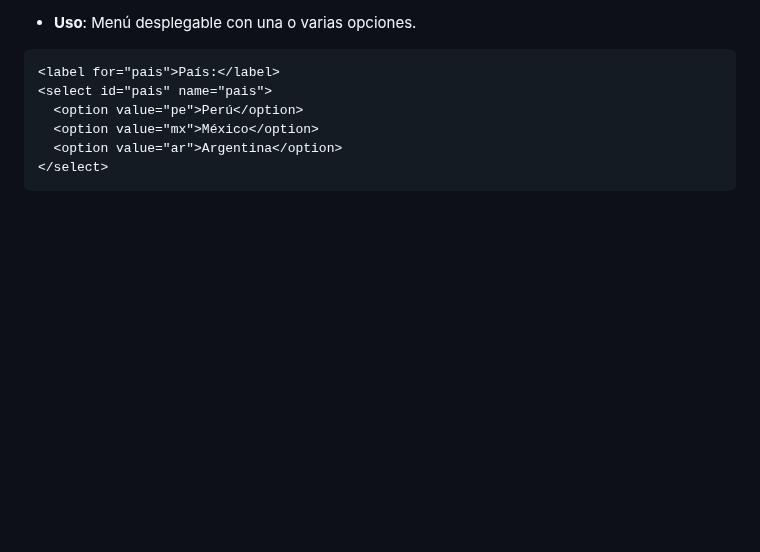
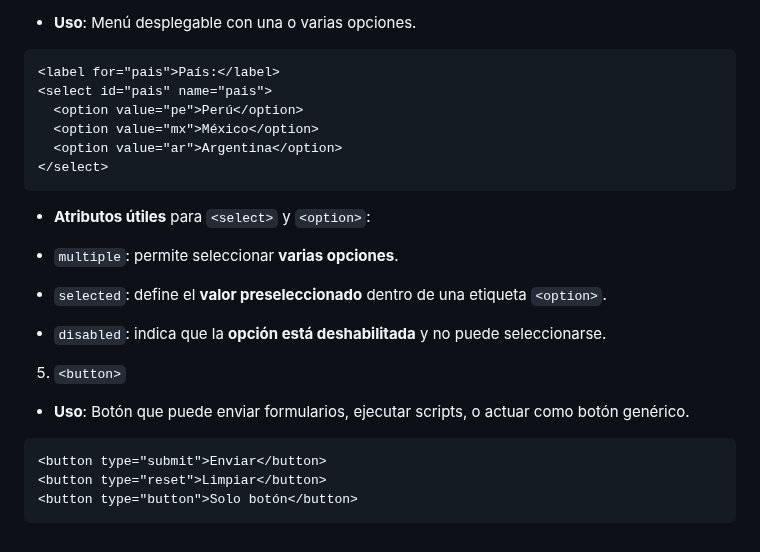
Before and after one commit to jcbalbdev/guia-html, a Markdown page: README.md, the part around the change. GitHub-like rendering; blank space fills up the shorter version.

Commit message:
Actualización automática: 2025-05-07 21:15:32

````diff
--- a/README.md
+++ b/README.md
@@ -1242,3 +1242,19 @@ Los campos de entrada permiten a los usuarios interactuar con los formularios in
   <option value="ar">Argentina</option>
 </select>
 ```
+- **Atributos útiles** para `<select>` y `<option>`:
+
+- `multiple`: permite seleccionar **varias opciones**.
+- `selected`: define el **valor preseleccionado** dentro de una etiqueta `<option>`.
+- `disabled`: indica que la **opción está deshabilitada** y no puede seleccionarse.
+
+
+5. `<button>`
+
+- **Uso**: Botón que puede enviar formularios, ejecutar scripts, o actuar como botón genérico.
+
+```html
+<button type="submit">Enviar</button>
+<button type="reset">Limpiar</button>
+<button type="button">Solo botón</button>
+```
````
